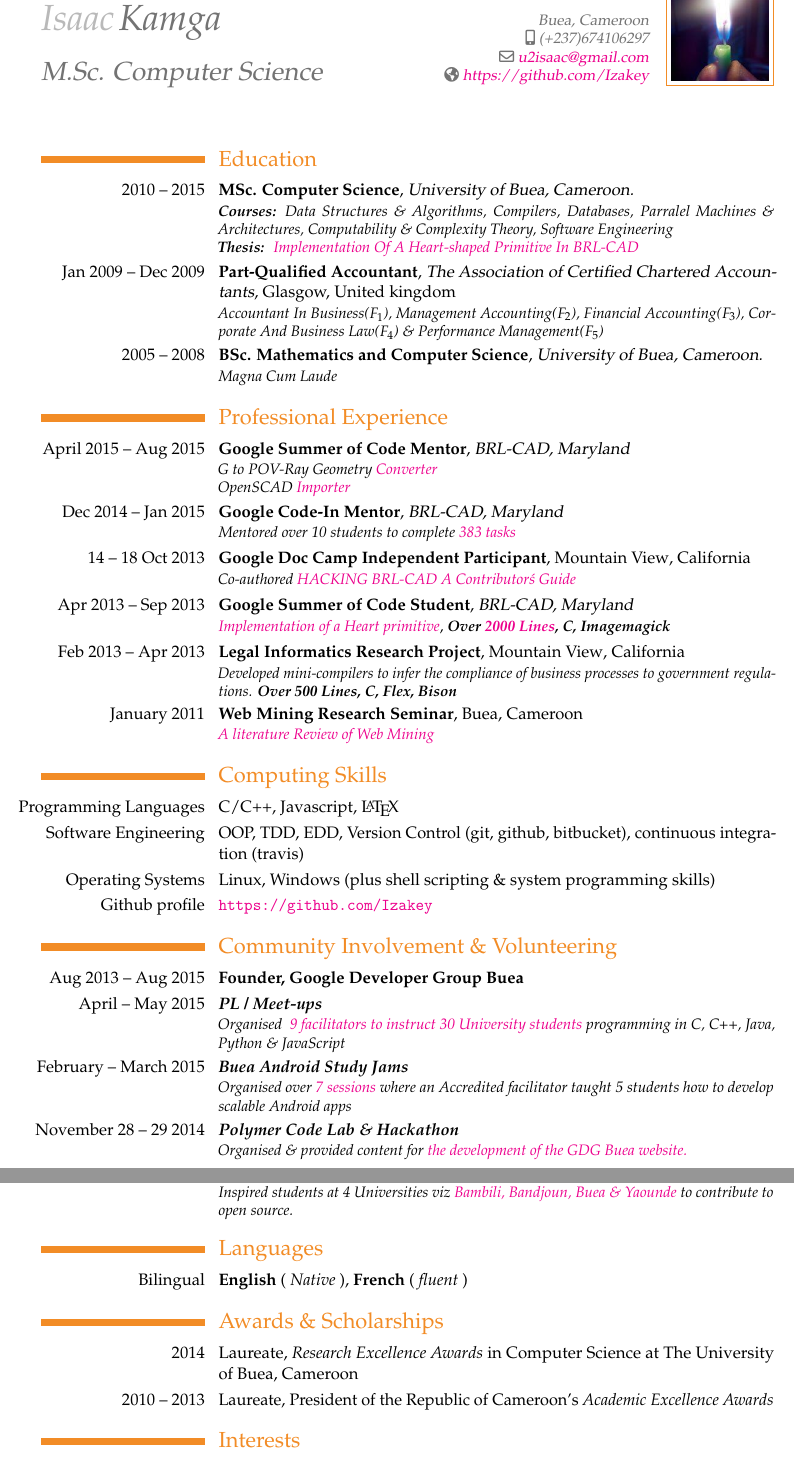
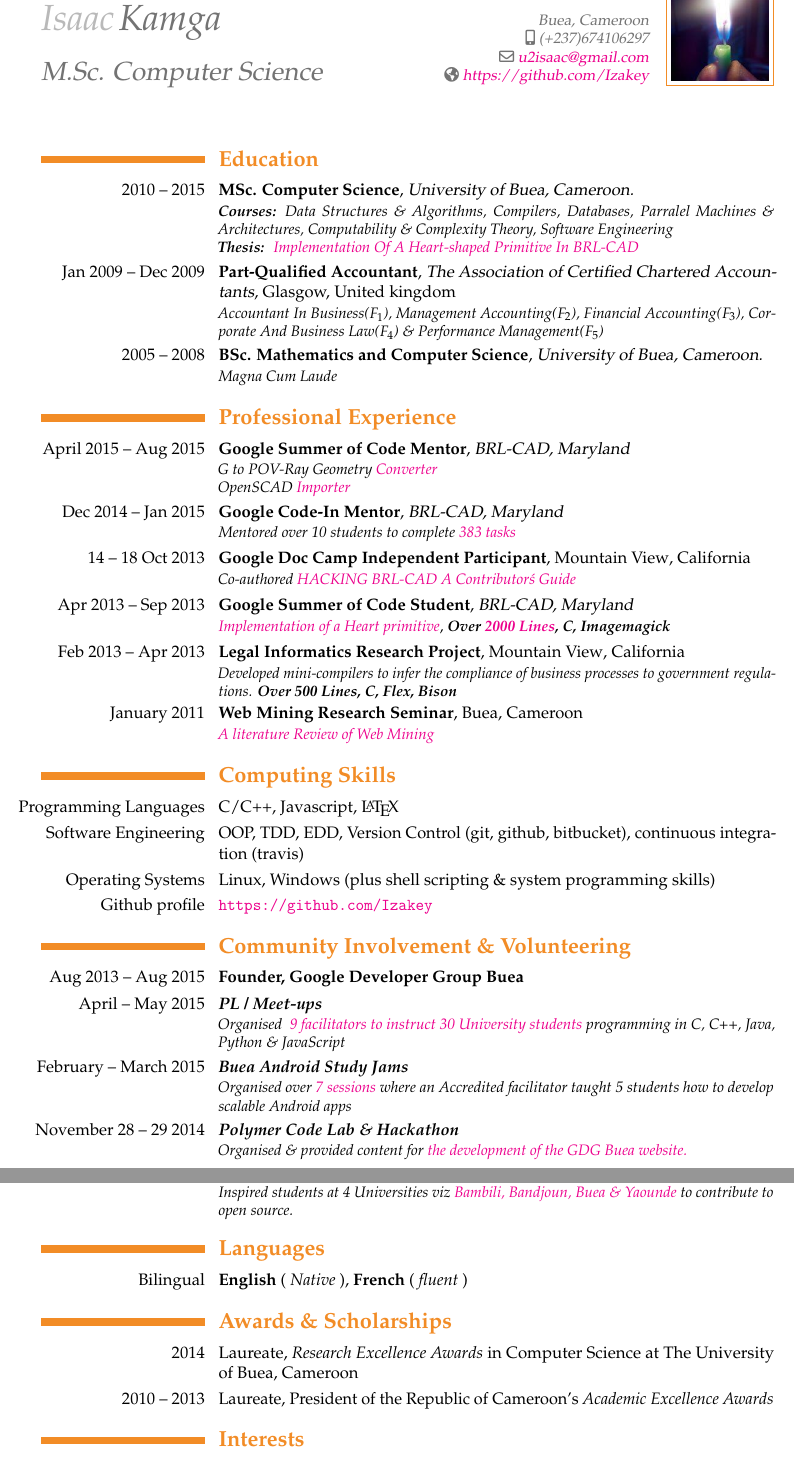
Before and after one commit to ebenezergraham/Resume, a LaTeX CV (Resume.tex): two parts of pages 1 and 2 of 2, joined at a grey line, cut so that both start at the same text. Compiled offline with pdfLaTeX.

Commit message:
Embolden all Section titles

```diff
--- a/Resume.tex
+++ b/Resume.tex
@@ -27,13 +27,13 @@
 \begin{document}
 \maketitle
 
-\section{Education}
+\section{\textbf{Education}}
 \cventry{2010 -- 2015}{MSc. Computer Science}{University of Buea, Cameroon.}{}{}{\textbf{\textit{Courses:}} \textit{Data Structures \& Algorithms, Compilers, Databases, Parralel Machines \& Architectures, Computability \& Complexity Theory, Software Engineering }\\ \textbf{\textit{Thesis: }} \href{https://www.github.com/Izakey/Resume}{\textit{Implementation Of A Heart-shaped Primitive In BRL-CAD}}}
 \cventry{\llap{Jan 2009 -- Dec 2009}}{Part-Qualified Accountant}{The Association of Certified Chartered Accountants}{Glasgow, United kingdom}{}{\textit{Accountant In Business(\textbf{$F_1$}), Management Accounting(\textbf{$F_2$}), Financial Accounting(\textbf{$F_3$}), Corporate And Business Law(\textbf{$F_4$}) \& Performance Management(\textbf{$F_5$})}}
 \cventry{2005 -- 2008}{BSc. Mathematics and Computer Science}{University of Buea, Cameroon.}{}{}
 {\textit{Magna Cum Laude}}
 
-\section{Professional Experience}
+\section{\textbf{Professional Experience}}
 \cventry{\llap{April 2015 -- Aug 2015}}{Google Summer of Code Mentor}{BRL-CAD, Maryland}{}{}{\textit{G to POV-Ray Geometry}
 \href{http://www.google-melange.com/gsoc/project/details/google/gsoc2015/gurwinder\_singh\_bains/5639274879778816}{\textit{Converter}}\\
 \textit{OpenSCAD }\href{http://www.google-melange.com/gsoc/project/details/google/gsoc2015/andrei\_il/5676830073815040}{\textit{Importer}}}
@@ -48,13 +48,13 @@
 processes to government regulations. }\textbf{\textit{Over 500 Lines, \textbf{C, Flex, Bison}}}}}
 \cventry{\llap{January 2011}}{Web Mining Research Seminar}{}{Buea}{Cameroon}{
 \textit{\href{https://github.com/Izakey/web-mining/blob/master/632.pdf}{A literature Review of Web Mining}}}
-\section{Computing Skills}
+\section{\textbf{Computing Skills}}
 \cvitem{\llap{Programming Languages}}{C/C++, Javascript, \LaTeX}
 \cvitem{Software Engineering}{OOP, TDD, EDD, Version Control (git, github, bitbucket), continuous integration (travis)}
 \cvitem{Operating Systems}{Linux, Windows (plus shell scripting \& system programming skills)}
 \cvitem{Github profile}{\url{https://github.com/Izakey}}
 
-\section{Community Involvement \& Volunteering}
+\section{\textbf{Community Involvement \& Volunteering}}
 \cvitem{\llap{Aug 2013 -- Aug 2015}}{\textbf{Founder, Google Developer Group Buea}}
 \cventry{\llap{April -- May 2015}}{\textit{PL / Meet-ups}}{}{}{}{\textit{Organised}
 \href{https://plus.google.com/b/100289274059280359416/events/c3p0jis73qqvf2m2smve692v3dk}{\textit{ 9 facilitators to instruct 30 University students}} \textit{programming in C, C++, Java, Python \& JavaScript}}
@@ -81,14 +81,14 @@ processes to government regulations. }\textbf{\textit{Over 500 Lines, \textbf{C,
 \cventry{\llap{March 2015}}{\textit{Cameroon Open Source Summits}}{}{}{}{\textit{Inspired students at 4 Universities viz
 \href{https://goo.gl/HhWAOI}{Bambili, Bandjoun, Buea \& Yaounde} to contribute to open source.}}
 
-\section{Languages}
+\section{\textbf{Languages}}
 \cvline{Bilingual}{\textbf{English} (\textit{ Native }), \textbf{French} (\textit{ fluent })}
 
-\section{Awards \& Scholarships}
+\section{\textbf{Awards \& Scholarships}}
 \cvitem{2014}{Laureate, \textit{Research Excellence Awards} in Computer Science at The University of Buea, Cameroon}
 \cvitem{2010 -- 2013}{Laureate, President of the Republic of Cameroon's \textit{Academic Excellence Awards}}
 
-\section{Interests}
+\section{\textbf{Interests}}
 \cvline{Research}{Data Mining, Graphics, Business Process Compliance}
 \cvline{Hobbies}{Reading, jogging}
 
```
Also changed, not shown: Resume.pdf, 2 other files.
